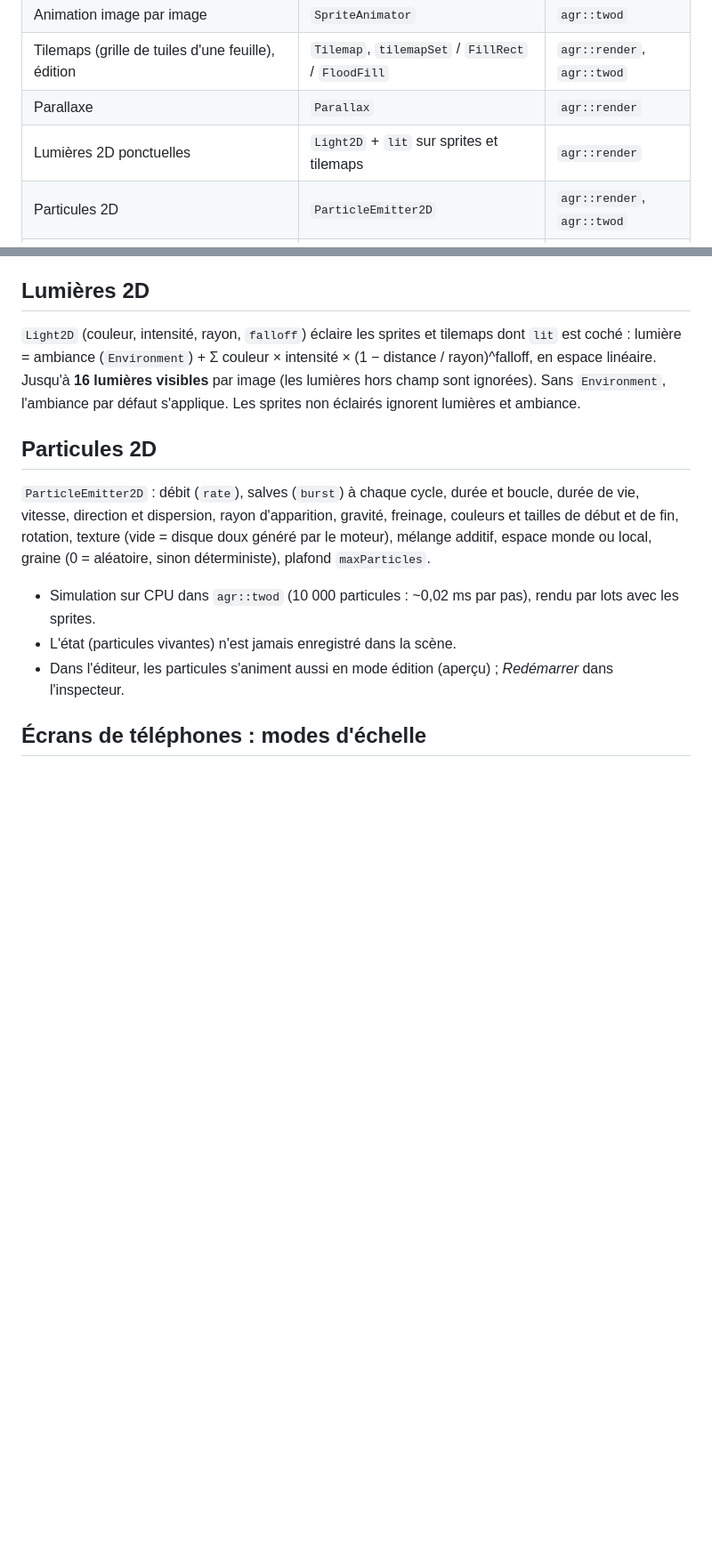
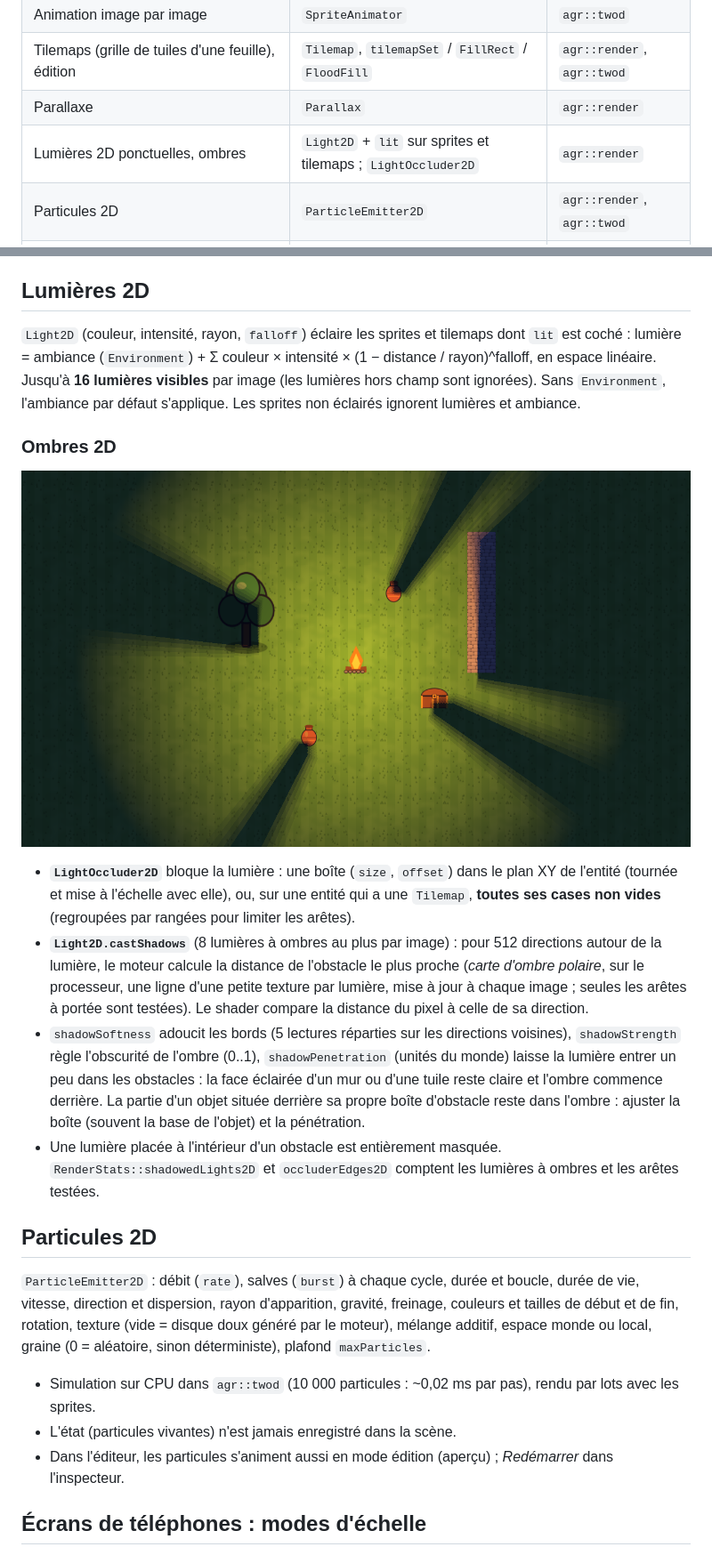
Before and after one commit to julienots/FILE, a Markdown page: docs/2D.md, 2 parts joined by grey strips. Shown at 89% size. Rendered like a GitHub page; pictures changed too: docs/images/shadows_2d.png (added); blank space fills up the shorter version.

```diff
--- a/docs/2D.md
+++ b/docs/2D.md
@@ -19,7 +19,7 @@ l'éditeur).
 | Animation image par image | `SpriteAnimator` | `agr::twod` |
 | Tilemaps (grille de tuiles d'une feuille), édition | `Tilemap`, `tilemapSet` / `FillRect` / `FloodFill` | `agr::render`, `agr::twod` |
 | Parallaxe | `Parallax` | `agr::render` |
-| Lumières 2D ponctuelles | `Light2D` + `lit` sur sprites et tilemaps | `agr::render` |
+| Lumières 2D ponctuelles, ombres | `Light2D` + `lit` sur sprites et tilemaps ; `LightOccluder2D` | `agr::render` |
 | Particules 2D | `ParticleEmitter2D` | `agr::render`, `agr::twod` |
 | Adaptation aux écrans (téléphones, tablettes) | `Camera.scaleMode`, `referenceAspect` | `agr::render` |
 
@@ -122,6 +122,25 @@ lumière = ambiance (`Environment`) + Σ couleur × intensité × (1 − distanc
 linéaire. Jusqu'à **16 lumières visibles** par image (les lumières hors champ sont ignorées). Sans
 `Environment`, l'ambiance par défaut s'applique. Les sprites non éclairés ignorent lumières et ambiance.
 
+### Ombres 2D
+
+![Feu de camp en 2D : ombres douces de l'arbre, des pots, du coffre et du muret](images/shadows_2d.png)
+
+- **`LightOccluder2D`** bloque la lumière : une boîte (`size`, `offset`) dans le plan XY de l'entité
+  (tournée et mise à l'échelle avec elle), ou, sur une entité qui a une `Tilemap`, **toutes ses cases
+  non vides** (regroupées par rangées pour limiter les arêtes).
+- **`Light2D.castShadows`** (8 lumières à ombres au plus par image) : pour 512 directions autour de la
+  lumière, le moteur calcule la distance de l'obstacle le plus proche (*carte d'ombre polaire*, sur le
+  processeur, une ligne d'une petite texture par lumière, mise à jour à chaque image ; seules les
+  arêtes à portée sont testées). Le shader compare la distance du pixel à celle de sa direction.
+- `shadowSoftness` adoucit les bords (5 lectures réparties sur les directions voisines),
+  `shadowStrength` règle l'obscurité de l'ombre (0..1), `shadowPenetration` (unités du monde) laisse la
+  lumière entrer un peu dans les obstacles : la face éclairée d'un mur ou d'une tuile reste claire et
+  l'ombre commence derrière. La partie d'un objet située derrière sa propre boîte d'obstacle reste dans
+  l'ombre : ajuster la boîte (souvent la base de l'objet) et la pénétration.
+- Une lumière placée à l'intérieur d'un obstacle est entièrement masquée. `RenderStats::shadowedLights2D`
+  et `occluderEdges2D` comptent les lumières à ombres et les arêtes testées.
+
 ## Particules 2D
 
 `ParticleEmitter2D` : débit (`rate`), salves (`burst`) à chaque cycle, durée et boucle, durée de vie,
```
Also changed, not shown: docs/ROADMAP.md (+2 -1 lines), 6 other files.
